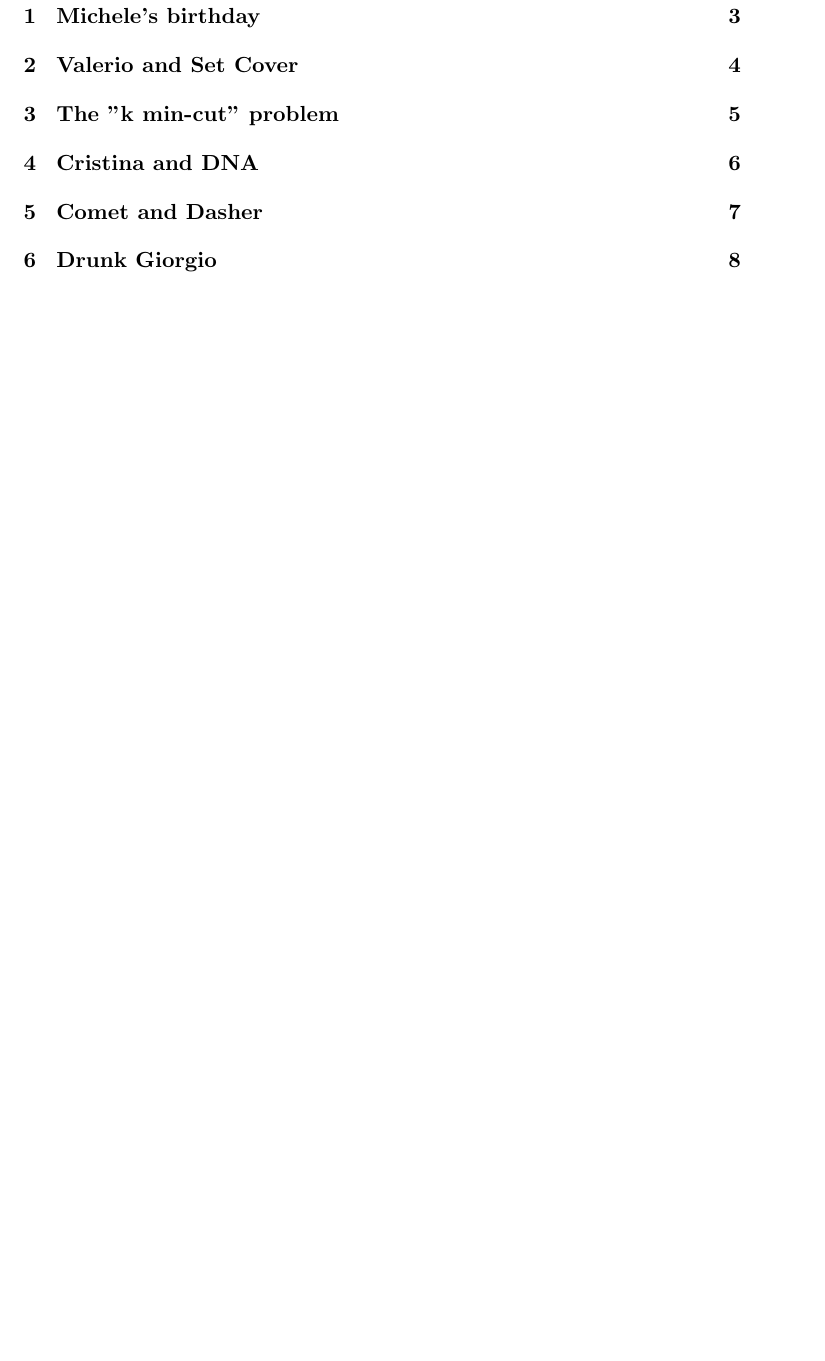
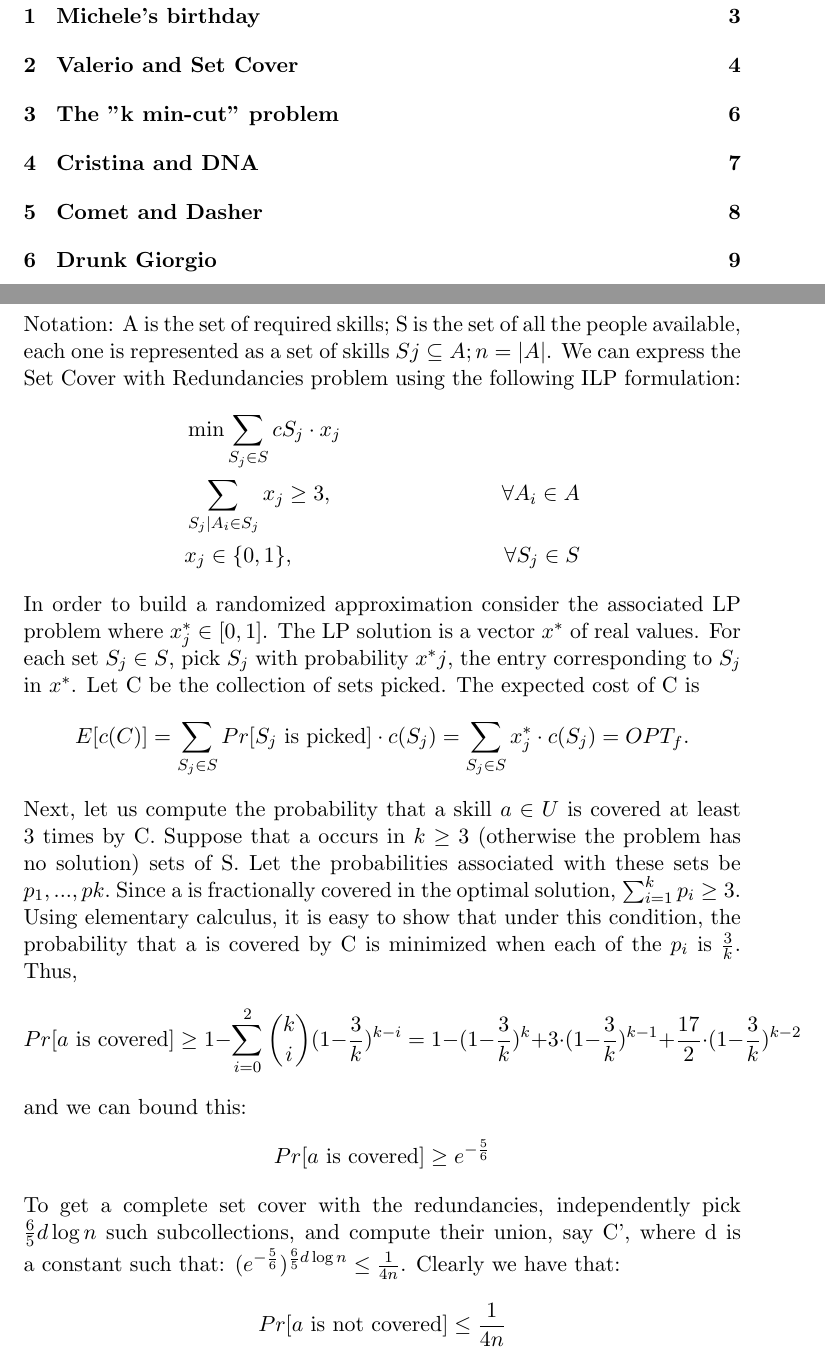
Before and after one commit to lrusso96/Algorithm-Design, a LaTeX problem sheet (Homework2/solutions.tex, which reads Homework2/ex2/ex2.tex): part of page 2 of 9 before the commit and two parts of pages 2 and 4 of 10 after it, the two joined at a grey line, cut so that both start at the same text, the shorter picture padded with empty space. Compiled offline with pdfLaTeX.

Commit message:
ex2 stub

```diff
--- a/Homework2/ex2/ex2.tex
+++ b/Homework2/ex2/ex2.tex
@@ -1 +1,25 @@
 \section{Valerio and Set Cover}
+Notation: A is the set of required skills; S is the set of all the people available, each one is represented as a set of skills $Sj \subseteq A; n = |A|$.
+We can express the Set Cover with Redundancies problem using the following ILP formulation:
+\begin{align*}
+&\min\sum_{S_j \in S} c{S_j} \cdot x_j \\
+&\sum_{S_j | A_i \in S_j} x_j \geq 3, & \forall A_i \in A \\
+&x_j \in \{0, 1\}, & \forall S_j \in S
+\end{align*}
+In order to build a randomized approximation consider the associated LP problem where $x^*_j \in [0, 1]$. The LP solution is a vector $x^*$ of real values.
+For each set $S_j \in S$, pick $S_j$ with probability $x^*j$, the entry corresponding to $S_j$ in $x^*$. Let C be the collection of sets picked. The expected cost of C is
+\[
+E[c(C)] = \sum_{S_j \in S} Pr[S_j \text{ is picked}] \cdot c(S_j) = \sum_{S_j \in S} x^*_j \cdot c(S_j) = OPT_f.
+\]
+Next, let us compute the probability that a skill $a \in U$ is covered at least 3 times by C. Suppose that a occurs in $k \geq 3$ (otherwise the problem has no solution) sets of S. Let the probabilities associated with these sets be $p_1, ... ,pk.$ Since a is fractionally covered in the optimal solution, $ \sum_{i = 1}^{k} p_i \geq 3.$ Using elementary calculus, it is easy to show that under this condition, the probability that a is covered by C is minimized when each of the $p_i$ is $\frac{3}{k}.$ Thus,
+\[
+Pr[a \text{ is covered}] \geq  1 - \sum_{i=0}^{2} \binom{k}{i} (1-\frac{3}{k})^{k-i}      =  1 - (1-\frac{3}{k})^k + 3 \cdot (1-\frac{3}{k})^{k-1} + \frac{17}{2}\cdot (1-\frac{3}{k})^{k-2}
+\]
+and we can bound this:
+\[
+Pr[a \text{ is covered}] \geq  e^{-\frac{5}{6}}
+\]
+To get a complete set cover with the redundancies, independently pick $\frac{6}{5}d \log n$ such subcollections, and compute their union, say C', where d is a constant such that:
+$({e^{-\frac{5}{6}}})^{\frac{6}{5} d\log n} \leq \frac{1}{4n}$. Clearly we have that:
+\[
+Pr[a \text{ is not covered}] \leq \frac{1}{4n}
```
Also changed, not shown: Homework2/solutions.pdf, Homework2/ex2/ex2.tex (17 more changed lines).
